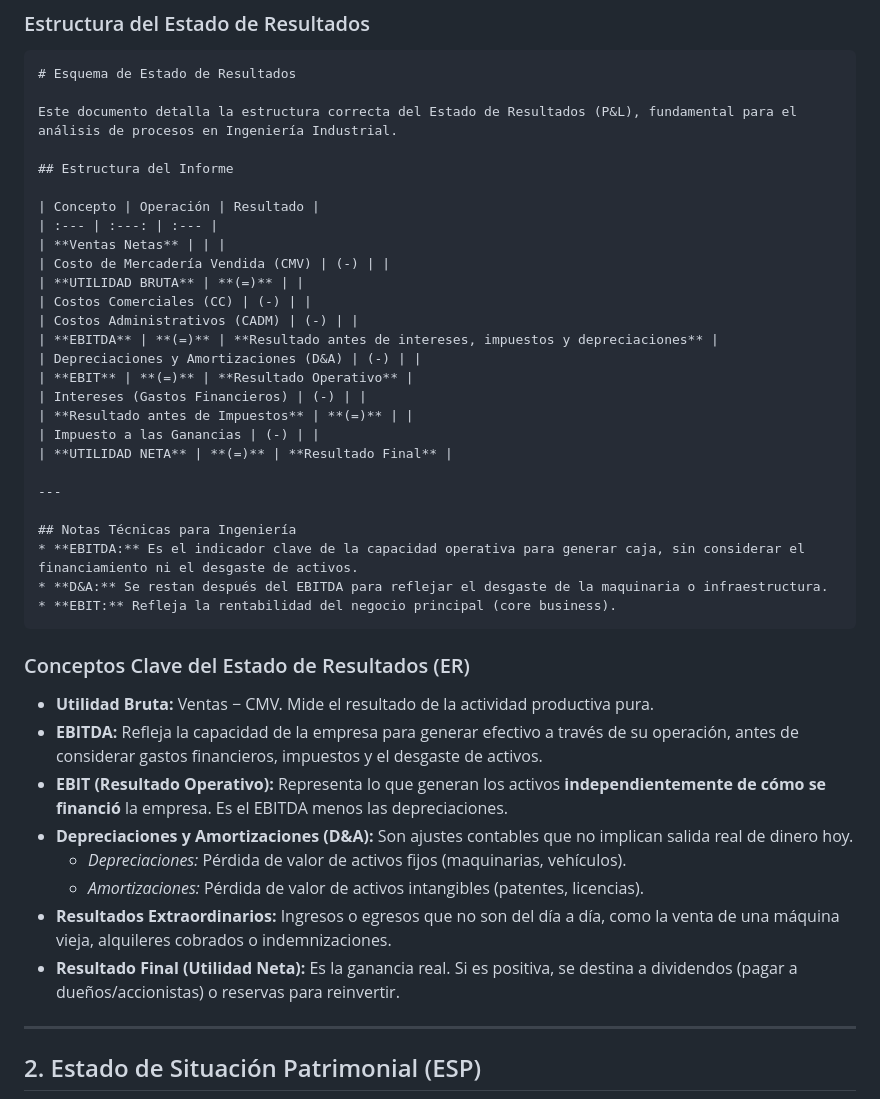
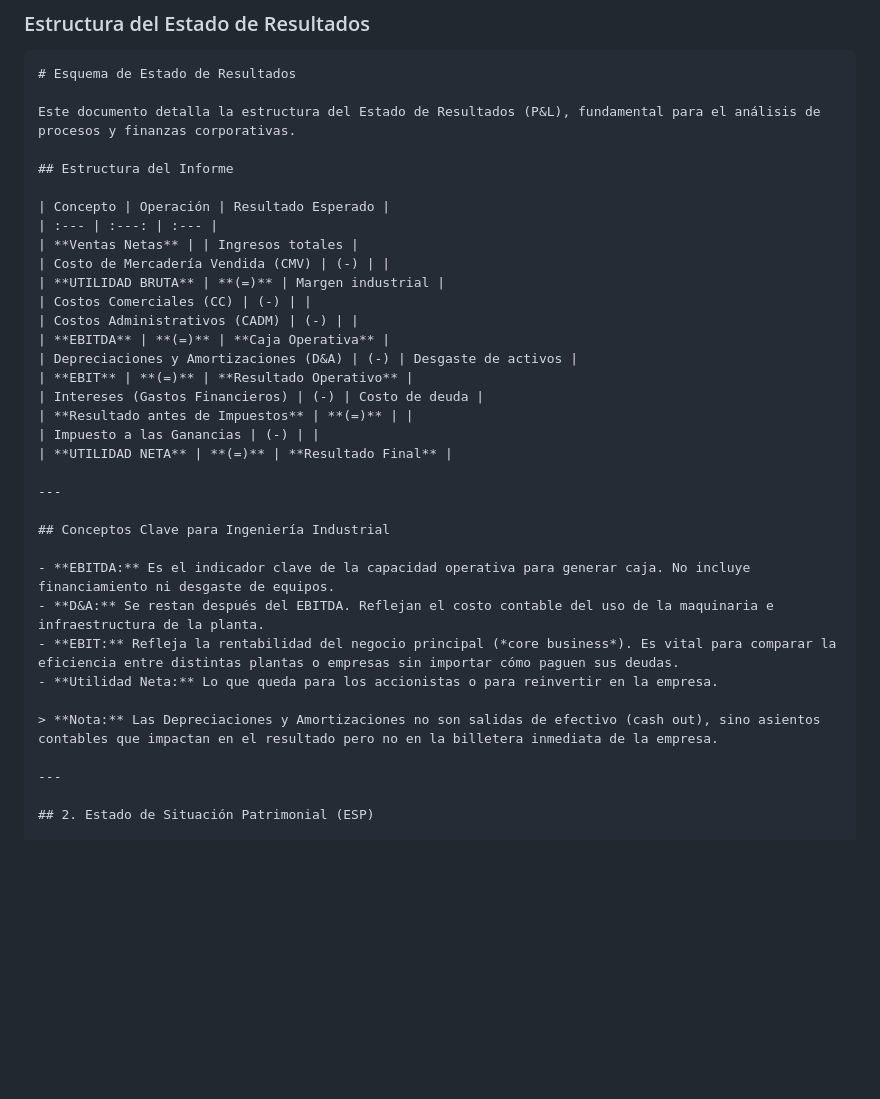
Before and after one commit to enzoscala431-cloud/Finanzas-de-empresas-, a Markdown page: Unidad 1 introduccion- Valor del Dinero en el Tiempo/Resumen.md, the part around the change. GitHub-like rendering; blank space fills up the shorter version.

````diff
--- a/Unidad 1 introduccion- Valor del Dinero en el Tiempo/Resumen.md
+++ b/Unidad 1 introduccion- Valor del Dinero en el Tiempo/Resumen.md
@@ -31,43 +31,35 @@ Se realiza por el **criterio del devengado**: se consideran ingresos y egresos q
 ```
 # Esquema de Estado de Resultados
 
-Este documento detalla la estructura correcta del Estado de Resultados (P&L), fundamental para el análisis de procesos en Ingeniería Industrial.
+Este documento detalla la estructura del Estado de Resultados (P&L), fundamental para el análisis de procesos y finanzas corporativas.
 
 ## Estructura del Informe
 
-| Concepto | Operación | Resultado |
+| Concepto | Operación | Resultado Esperado |
 | :--- | :---: | :--- |
-| **Ventas Netas** | | |
+| **Ventas Netas** | | Ingresos totales |
 | Costo de Mercadería Vendida (CMV) | (-) | |
-| **UTILIDAD BRUTA** | **(=)** | |
+| **UTILIDAD BRUTA** | **(=)** | Margen industrial |
 | Costos Comerciales (CC) | (-) | |
 | Costos Administrativos (CADM) | (-) | |
-| **EBITDA** | **(=)** | **Resultado antes de intereses, impuestos y depreciaciones** |
-| Depreciaciones y Amortizaciones (D&A) | (-) | |
+| **EBITDA** | **(=)** | **Caja Operativa** |
+| Depreciaciones y Amortizaciones (D&A) | (-) | Desgaste de activos |
 | **EBIT** | **(=)** | **Resultado Operativo** |
-| Intereses (Gastos Financieros) | (-) | |
+| Intereses (Gastos Financieros) | (-) | Costo de deuda |
 | **Resultado antes de Impuestos** | **(=)** | |
 | Impuesto a las Ganancias | (-) | |
 | **UTILIDAD NETA** | **(=)** | **Resultado Final** |
 
 ---
 
-## Notas Técnicas para Ingeniería
-* **EBITDA:** Es el indicador clave de la capacidad operativa para generar caja, sin considerar el financiamiento ni el desgaste de activos.
-* **D&A:** Se restan después del EBITDA para reflejar el desgaste de la maquinaria o infraestructura.
-* **EBIT:** Refleja la rentabilidad del negocio principal (core business).
-```
+## Conceptos Clave para Ingeniería Industrial
 
-### Conceptos Clave del Estado de Resultados (ER)
+- **EBITDA:** Es el indicador clave de la capacidad operativa para generar caja. No incluye financiamiento ni desgaste de equipos.
+- **D&A:** Se restan después del EBITDA. Reflejan el costo contable del uso de la maquinaria e infraestructura de la planta.
+- **EBIT:** Refleja la rentabilidad del negocio principal (*core business*). Es vital para comparar la eficiencia entre distintas plantas o empresas sin importar cómo paguen sus deudas.
+- **Utilidad Neta:** Lo que queda para los accionistas o para reinvertir en la empresa.
 
-* **Utilidad Bruta:** Ventas − CMV. Mide el resultado de la actividad productiva pura.
-* **EBITDA:** Refleja la capacidad de la empresa para generar efectivo a través de su operación, antes de considerar gastos financieros, impuestos y el desgaste de activos.
-* **EBIT (Resultado Operativo):** Representa lo que generan los activos **independientemente de cómo se financió** la empresa. Es el EBITDA menos las depreciaciones.
-* **Depreciaciones y Amortizaciones (D&A):** Son ajustes contables que no implican salida real de dinero hoy.
-    * *Depreciaciones:* Pérdida de valor de activos fijos (maquinarias, vehículos).
-    * *Amortizaciones:* Pérdida de valor de activos intangibles (patentes, licencias).
-* **Resultados Extraordinarios:** Ingresos o egresos que no son del día a día, como la venta de una máquina vieja, alquileres cobrados o indemnizaciones.
-* **Resultado Final (Utilidad Neta):** Es la ganancia real. Si es positiva, se destina a dividendos (pagar a dueños/accionistas) o reservas para reinvertir.
+> **Nota:** Las Depreciaciones y Amortizaciones no son salidas de efectivo (cash out), sino asientos contables que impactan en el resultado pero no en la billetera inmediata de la empresa.
 
 ---
 
````
